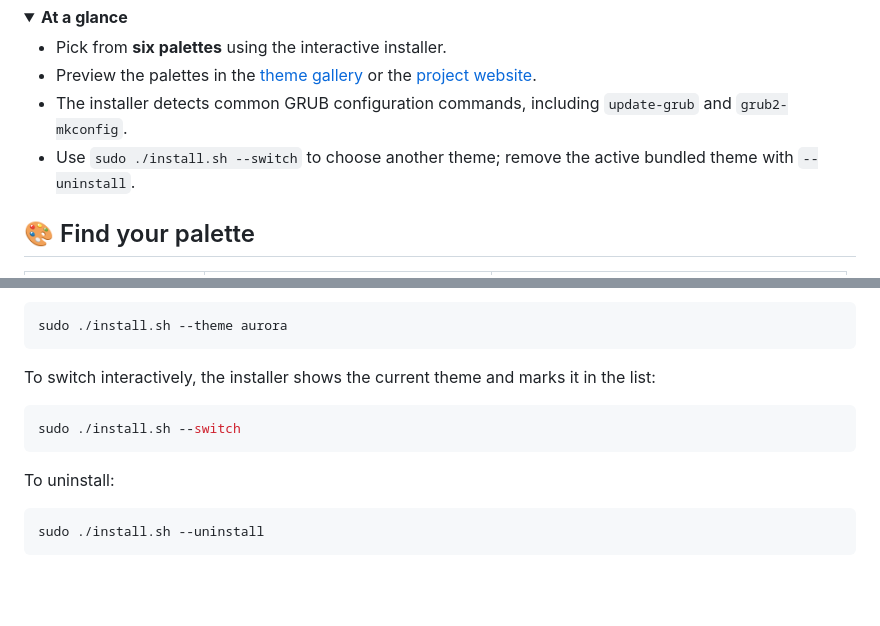
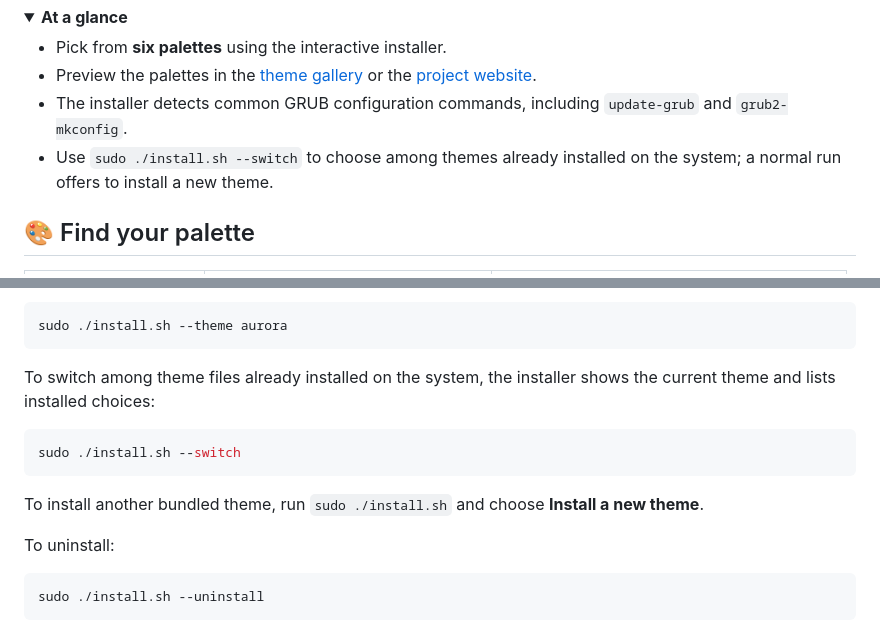
Before and after one commit to itspriyanshuks17/grub-boot-loader, a Markdown page: README.md, 2 parts joined by grey strips. Drawn GitHub-style; folded sections open; blank space fills up the shorter version.

Commit message:
Explain install and switch choices

````diff
--- a/README.md
+++ b/README.md
@@ -23,7 +23,7 @@ Six color palettes, a simple installer, and a live preview gallery.
 - Pick from **six palettes** using the interactive installer.
 - Preview the palettes in the [theme gallery](docs/preview.html) or the [project website](docs/index.html).
 - The installer detects common GRUB configuration commands, including `update-grub` and `grub2-mkconfig`.
-- Use `sudo ./install.sh --switch` to choose another theme; remove the active bundled theme with `--uninstall`.
+- Use `sudo ./install.sh --switch` to choose among themes already installed on the system; a normal run offers to install a new theme.
 
 </details>
 
@@ -61,11 +61,13 @@ Install a named theme directly:
 sudo ./install.sh --theme aurora
 ```
 
-To switch interactively, the installer shows the current theme and marks it in the list:
+To switch among theme files already installed on the system, the installer shows the current theme and lists installed choices:
 
 ```bash
 sudo ./install.sh --switch
 ```
+
+To install another bundled theme, run `sudo ./install.sh` and choose **Install a new theme**.
 
 To uninstall:
 
````
